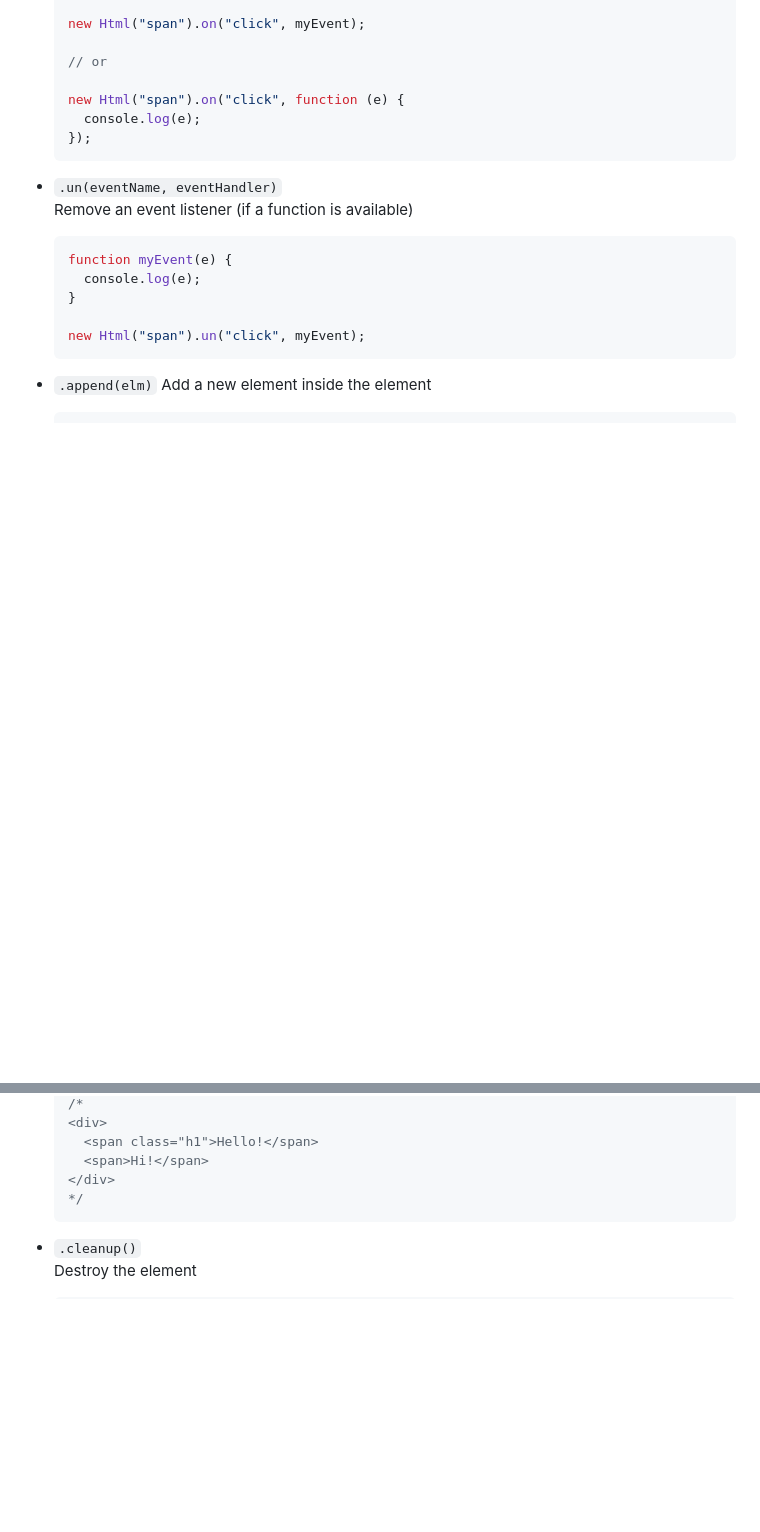
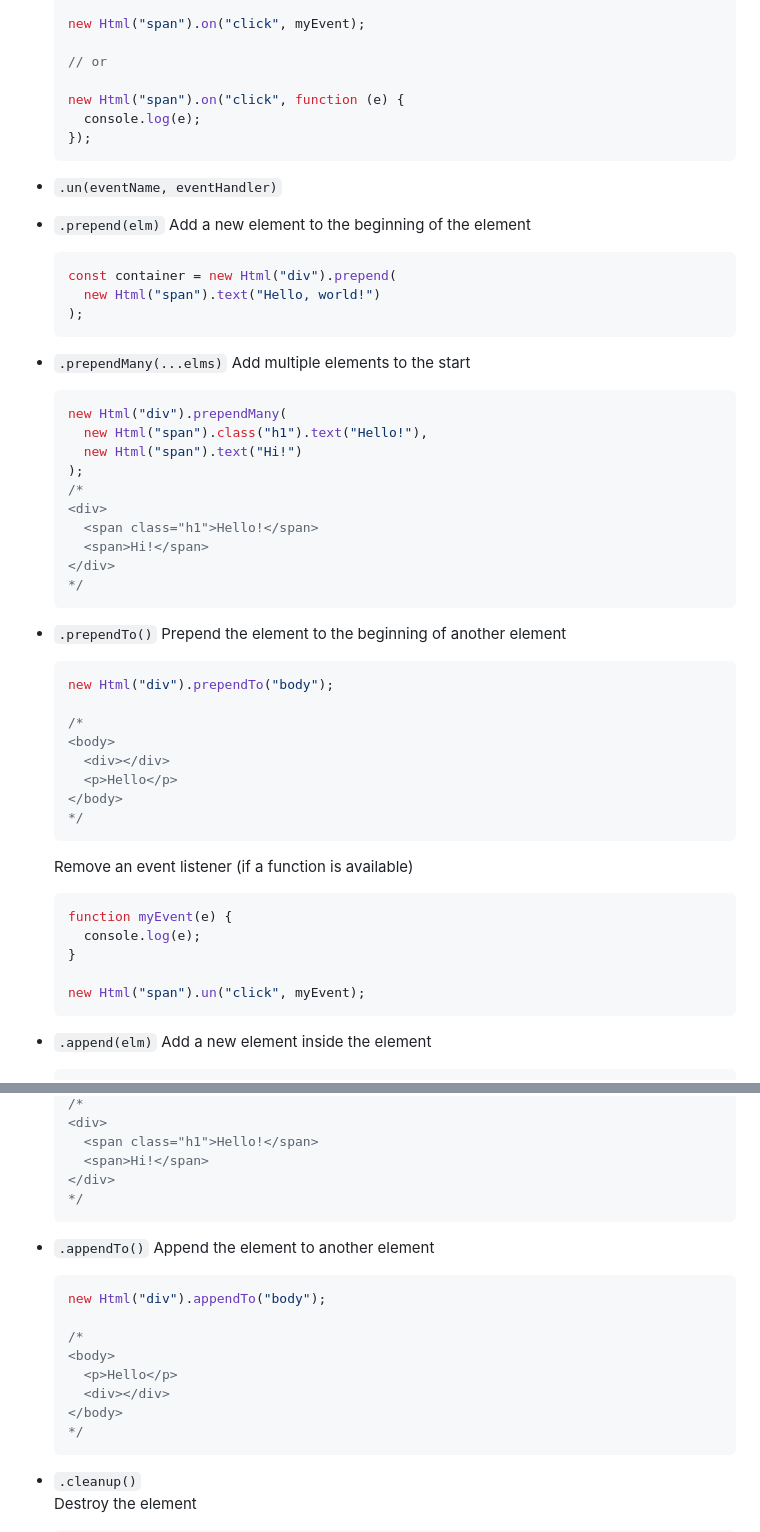
Before and after one commit to datkat21/html, a Markdown page: README.md, 2 parts joined by grey strips. Rendered like a GitHub page; blank space fills up the shorter version.

Commit message:
Fix some documentation

````diff
--- a/README.md
+++ b/README.md
@@ -235,8 +235,40 @@ There are a few more advanced methods to how the Html class works:
     console.log(e);
   });
   ```
+- `.un(eventName, eventHandler)`
+- `.prepend(elm)`
+  Add a new element to the beginning of the element
+  ```js
+  const container = new Html("div").prepend(
+    new Html("span").text("Hello, world!")
+  );
+  ```
+- `.prependMany(...elms)`
+  Add multiple elements to the start
+  ```js
+  new Html("div").prependMany(
+    new Html("span").class("h1").text("Hello!"),
+    new Html("span").text("Hi!")
+  );
+  /*
+  <div>
+    <span class="h1">Hello!</span>
+    <span>Hi!</span>
+  </div>
+  */
+  ```
+- `.prependTo()`
+  Prepend the element to the beginning of another element
+  ```js
+  new Html("div").prependTo("body");
 
-- `.un(eventName, eventHandler)`
+  /*
+  <body>
+    <div></div>
+    <p>Hello</p>
+  </body>
+  */
+  ```
    Remove an event listener (if a function is available)
 
   ```js
@@ -246,7 +278,6 @@ There are a few more advanced methods to how the Html class works:
 
   new Html("span").un("click", myEvent);
   ```
-
 - `.append(elm)`
   Add a new element inside the element
   ```js
@@ -266,6 +297,18 @@ There are a few more advanced methods to how the Html class works:
     <span class="h1">Hello!</span>
     <span>Hi!</span>
   </div>
+  */
+  ```
+- `.appendTo()`
+  Append the element to another element
+  ```js
+  new Html("div").appendTo("body");
+
+  /*
+  <body>
+    <p>Hello</p>
+    <div></div>
+  </body>
   */
   ```
 - `.cleanup()`
````
